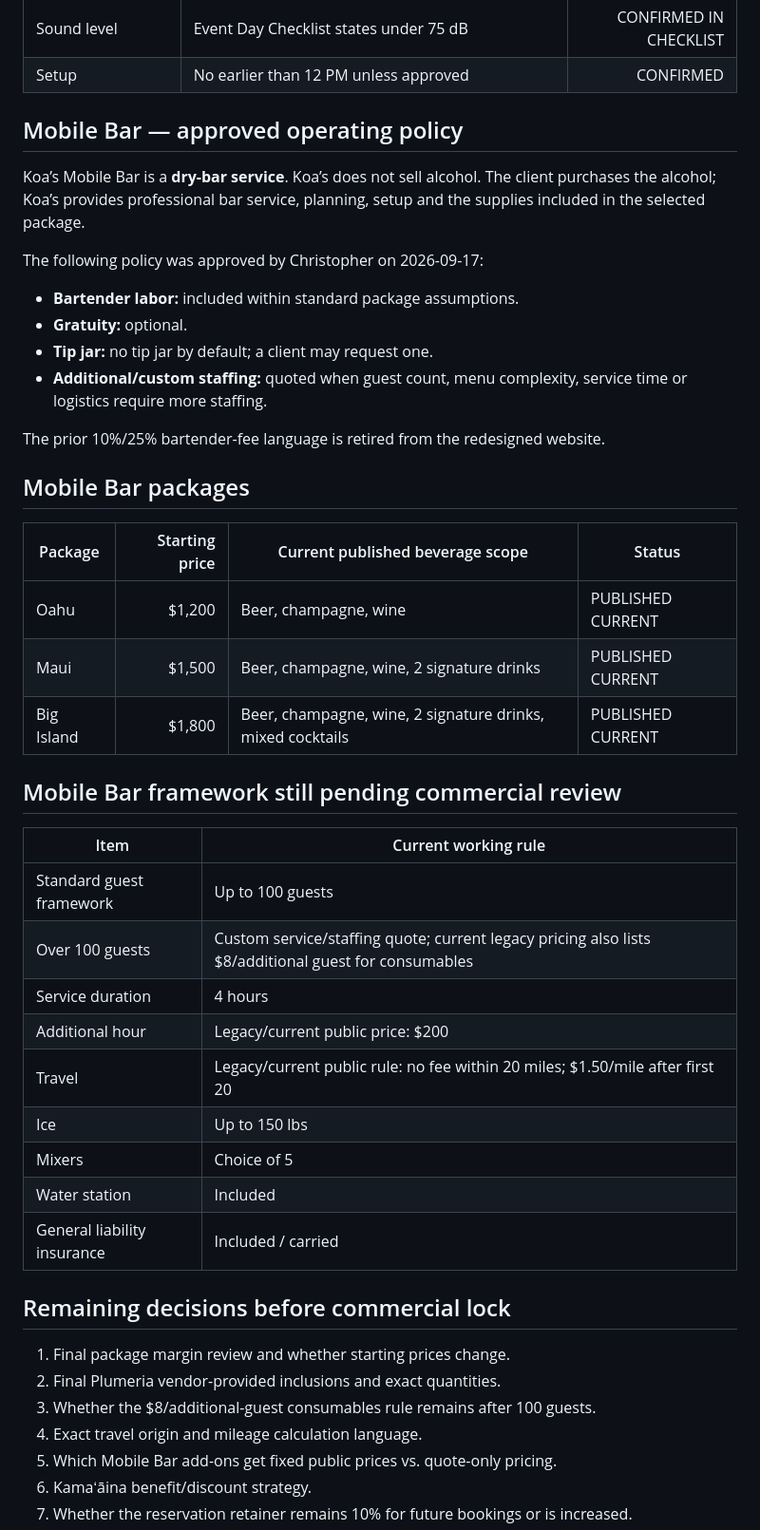
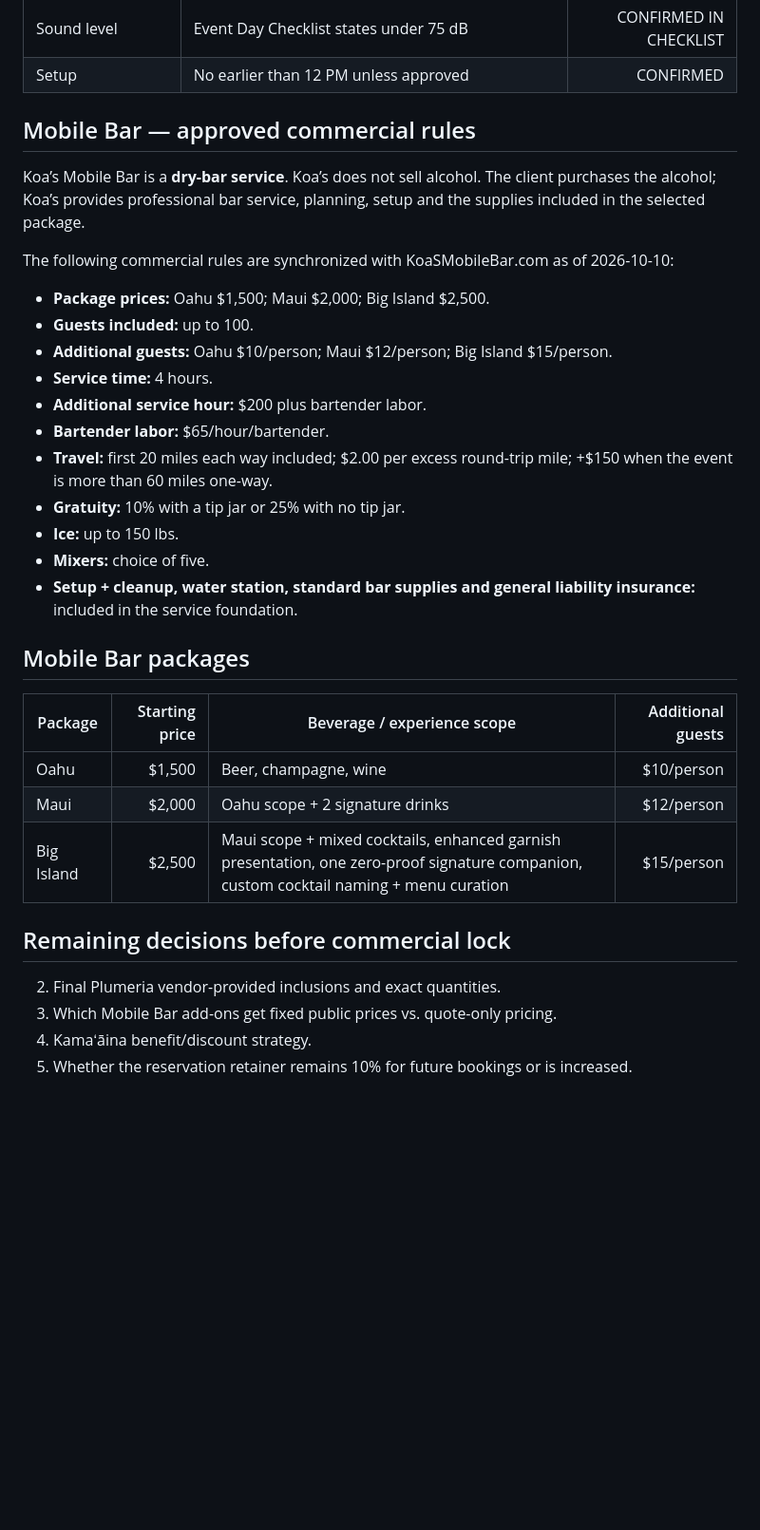
Before and after one commit to AstroTat808/koasevents.com, a Markdown page: docs/business-rules-source-of-truth.md, the part around the change. Shown at 95% size. Rendered like a GitHub page; blank space fills up the shorter version.

Commit message:
Lock current Mobile Bar commercial rules

```diff
--- a/docs/business-rules-source-of-truth.md
+++ b/docs/business-rules-source-of-truth.md
@@ -55,47 +55,35 @@ All public package prices should be presented as **starting at** until the cost/
 | Sound level | Event Day Checklist states under 75 dB | CONFIRMED IN CHECKLIST |
 | Setup | No earlier than 12 PM unless approved | CONFIRMED |
 
-## Mobile Bar — approved operating policy
+## Mobile Bar — approved commercial rules
 
 Koa’s Mobile Bar is a **dry-bar service**. Koa’s does not sell alcohol. The client purchases the alcohol; Koa’s provides professional bar service, planning, setup and the supplies included in the selected package.
 
-The following policy was approved by Christopher on 2026-09-17:
+The following commercial rules are synchronized with KoaSMobileBar.com as of 2026-10-10:
 
-- **Bartender labor:** included within standard package assumptions.
-- **Gratuity:** optional.
-- **Tip jar:** no tip jar by default; a client may request one.
-- **Additional/custom staffing:** quoted when guest count, menu complexity, service time or logistics require more staffing.
-
-The prior 10%/25% bartender-fee language is retired from the redesigned website.
+- **Package prices:** Oahu $1,500; Maui $2,000; Big Island $2,500.
+- **Guests included:** up to 100.
+- **Additional guests:** Oahu $10/person; Maui $12/person; Big Island $15/person.
+- **Service time:** 4 hours.
+- **Additional service hour:** $200 plus bartender labor.
+- **Bartender labor:** $65/hour/bartender.
+- **Travel:** first 20 miles each way included; $2.00 per excess round-trip mile; +$150 when the event is more than 60 miles one-way.
+- **Gratuity:** 10% with a tip jar or 25% with no tip jar.
+- **Ice:** up to 150 lbs.
+- **Mixers:** choice of five.
+- **Setup + cleanup, water station, standard bar supplies and general liability insurance:** included in the service foundation.
 
 ## Mobile Bar packages
 
-| Package | Starting price | Current published beverage scope | Status |
-|---|---:|---|---|
-| Oahu | $1,200 | Beer, champagne, wine | PUBLISHED CURRENT |
-| Maui | $1,500 | Beer, champagne, wine, 2 signature drinks | PUBLISHED CURRENT |
-| Big Island | $1,800 | Beer, champagne, wine, 2 signature drinks, mixed cocktails | PUBLISHED CURRENT |
-
-## Mobile Bar framework still pending commercial review
-
-| Item | Current working rule |
-|---|---|
-| Standard guest framework | Up to 100 guests |
-| Over 100 guests | Custom service/staffing quote; current legacy pricing also lists $8/additional guest for consumables |
-| Service duration | 4 hours |
-| Additional hour | Legacy/current public price: $200 |
-| Travel | Legacy/current public rule: no fee within 20 miles; $1.50/mile after first 20 |
-| Ice | Up to 150 lbs |
-| Mixers | Choice of 5 |
-| Water station | Included |
-| General liability insurance | Included / carried |
+| Package | Starting price | Beverage / experience scope | Additional guests |
+|---|---:|---|---:|
+| Oahu | $1,500 | Beer, champagne, wine | $10/person |
+| Maui | $2,000 | Oahu scope + 2 signature drinks | $12/person |
+| Big Island | $2,500 | Maui scope + mixed cocktails, enhanced garnish presentation, one zero-proof signature companion, custom cocktail naming + menu curation | $15/person |
 
 ## Remaining decisions before commercial lock
 
-1. Final package margin review and whether starting prices change.
 2. Final Plumeria vendor-provided inclusions and exact quantities.
-3. Whether the $8/additional-guest consumables rule remains after 100 guests.
-4. Exact travel origin and mileage calculation language.
 5. Which Mobile Bar add-ons get fixed public prices vs. quote-only pricing.
 6. Kamaʻāina benefit/discount strategy.
 7. Whether the reservation retainer remains 10% for future bookings or is increased.
```
